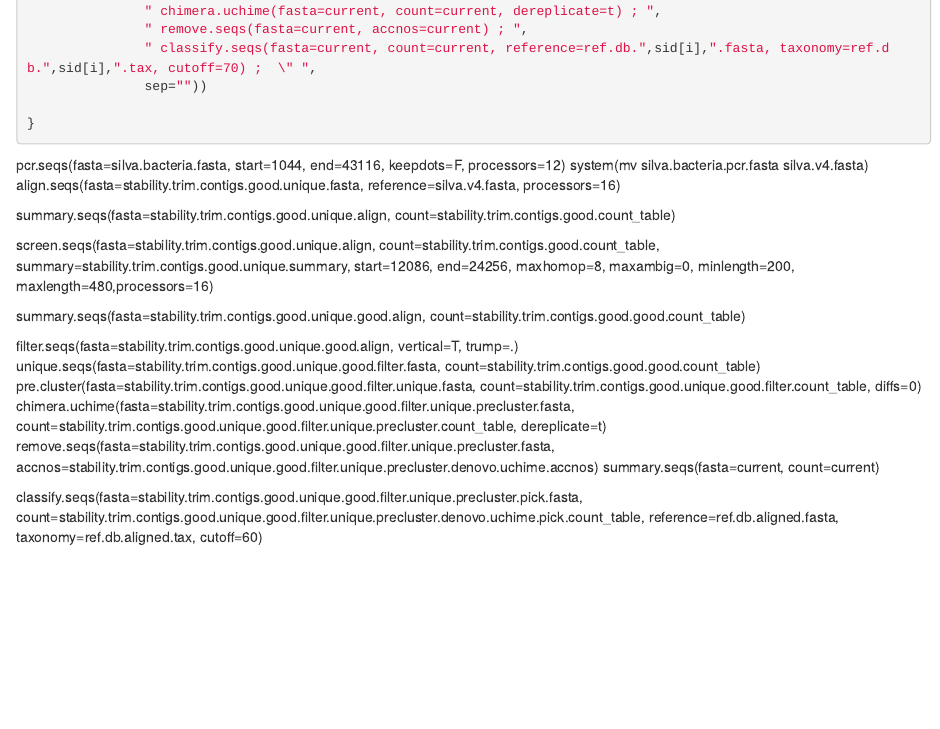
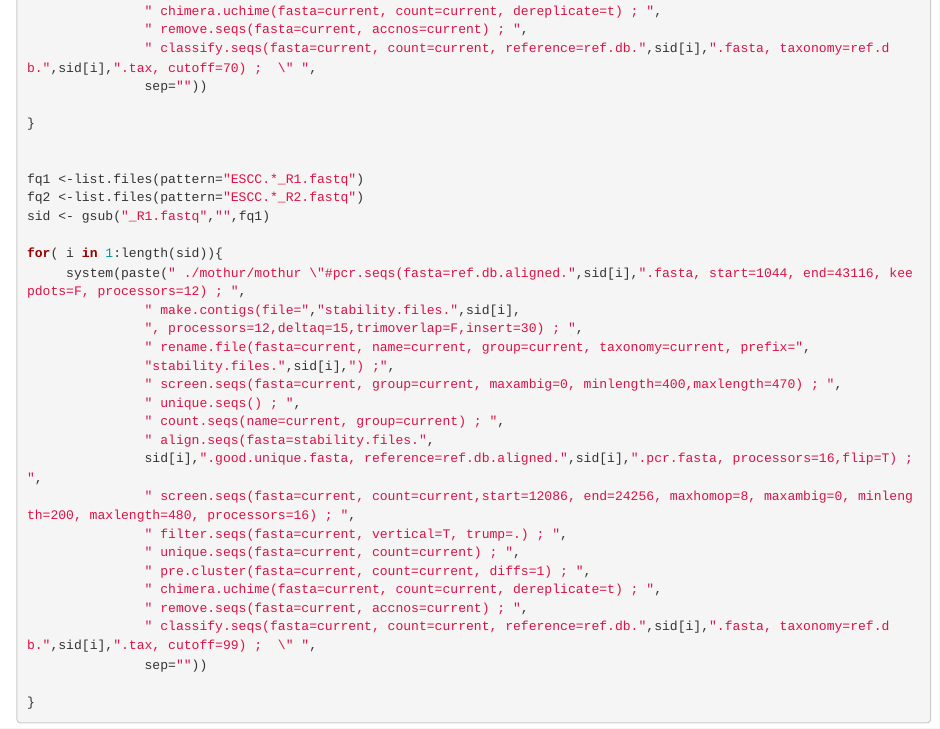
Before and after one commit to Chen-Zhao/metagenome, an R Markdown document (analysis/02analysis_mothur.Rmd): the page in a window 1100 px wide, from 6540 px down. Rendered offline with R 4.5, knitr and Pandoc, with nearby package versions.

Commit message:
Update 02analysis_mothur.Rmd

````diff
--- a/analysis/02analysis_mothur.Rmd
+++ b/analysis/02analysis_mothur.Rmd
@@ -319,6 +319,33 @@ for( i in 1:length(sid)){
 
 }
 
+
+fq1 <-list.files(pattern="ESCC.*_R1.fastq")
+fq2 <-list.files(pattern="ESCC.*_R2.fastq")
+sid <- gsub("_R1.fastq","",fq1)
+
+for( i in 1:length(sid)){
+     system(paste(" ./mothur/mothur \"#pcr.seqs(fasta=ref.db.aligned.",sid[i],".fasta, start=1044, end=43116, keepdots=F, processors=12) ; ",
+               " make.contigs(file=","stability.files.",sid[i],
+               ", processors=12,deltaq=15,trimoverlap=F,insert=30) ; ",
+               " rename.file(fasta=current, name=current, group=current, taxonomy=current, prefix=",
+               "stability.files.",sid[i],") ;",
+               " screen.seqs(fasta=current, group=current, maxambig=0, minlength=400,maxlength=470) ; ",
+               " unique.seqs() ; ",
+               " count.seqs(name=current, group=current) ; ",
+               " align.seqs(fasta=stability.files.",
+               sid[i],".good.unique.fasta, reference=ref.db.aligned.",sid[i],".pcr.fasta, processors=16,flip=T) ; ",
+               " screen.seqs(fasta=current, count=current,start=12086, end=24256, maxhomop=8, maxambig=0, minlength=200, maxlength=480, processors=16) ; ",
+               " filter.seqs(fasta=current, vertical=T, trump=.) ; ",
+               " unique.seqs(fasta=current, count=current) ; ",
+               " pre.cluster(fasta=current, count=current, diffs=1) ; ",
+               " chimera.uchime(fasta=current, count=current, dereplicate=t) ; ",
+               " remove.seqs(fasta=current, accnos=current) ; ",
+               " classify.seqs(fasta=current, count=current, reference=ref.db.",sid[i],".fasta, taxonomy=ref.db.",sid[i],".tax, cutoff=99) ;  \" ",
+               sep=""))
+
+}
+
 ```
 
 pcr.seqs(fasta=silva.bacteria.fasta, start=1044, end=43116, keepdots=F, processors=12)
````
